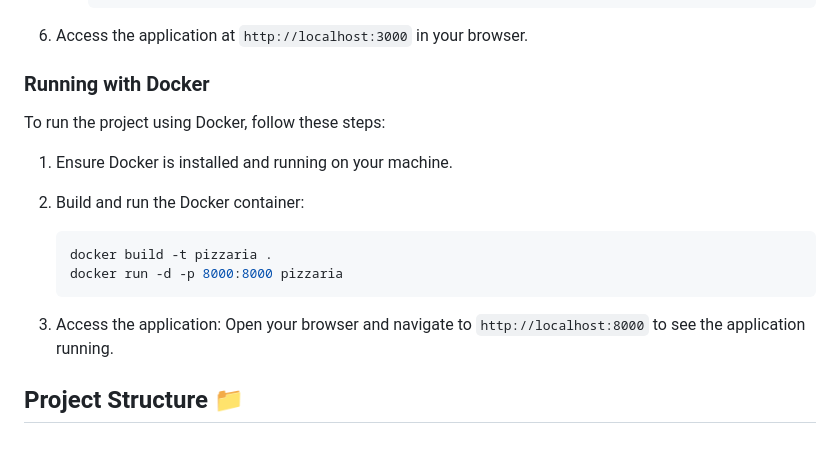
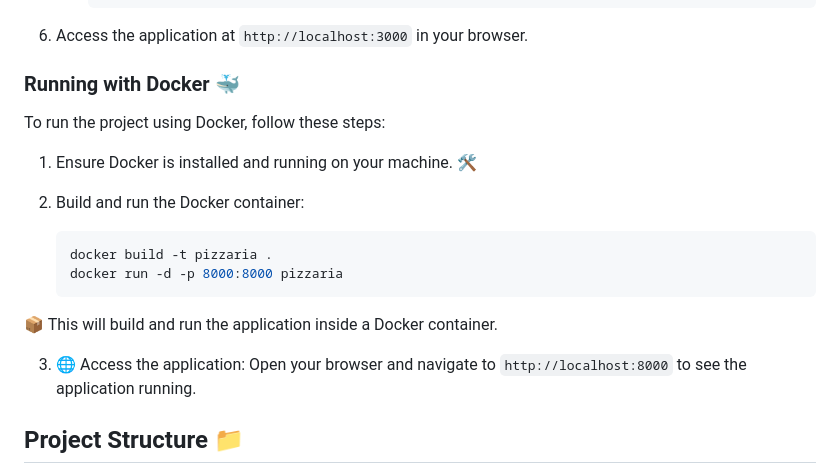
Before and after one commit to aref-hammaslak/Pizza-Ordering-Project, a Markdown page: README.md, the part around one of its changes. Rendered like a GitHub page; blank space fills up the shorter version.

Commit message:
Make README.md a little bit more engaging by adding some relevant emojis

````diff
--- a/README.md
+++ b/README.md
@@ -79,11 +79,11 @@ Pizzaria is a web application that allows users to customize their favorite pizz
 
 6. Access the application at `http://localhost:3000` in your browser.
 
-### Running with Docker
+### Running with Docker 🐳
 
 To run the project using Docker, follow these steps:
 
-1. Ensure Docker is installed and running on your machine.
+1. Ensure Docker is installed and running on your machine. 🛠️
 
 2. Build and run the Docker container:
    ```bash
@@ -91,7 +91,9 @@ To run the project using Docker, follow these steps:
    docker run -d -p 8000:8000 pizzaria
    ```
 
-3. Access the application:
+  📦 This will build and run the application inside a Docker container.
+
+3. 🌐 Access the application:
    Open your browser and navigate to `http://localhost:8000` to see the application running.
 
 ## Project Structure 📁
````
Also changed, not shown: other parts of README.md (+1 -1 lines).
